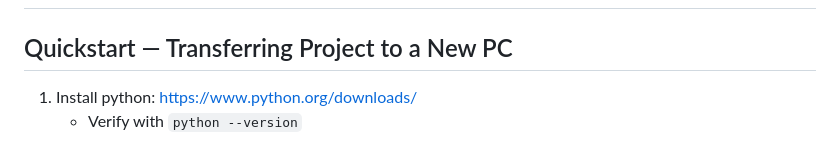
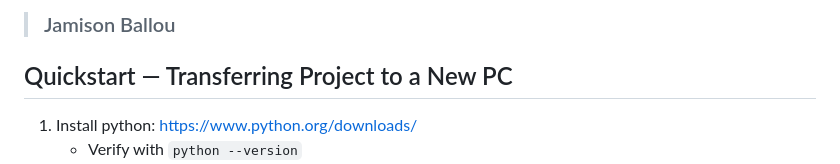
Before and after one commit to JAMBallou/composer-analysis, a Markdown page: readme.md, the part around one of its changes. Drawn GitHub-style.

```diff
--- a/readme.md
+++ b/readme.md
@@ -2,3 +17,4 @@
+>### Jamison Ballou
 
 ## Quickstart — Transferring Project to a New PC
 
```
Also changed, not shown: other parts of readme.md (+16 -1 lines).
